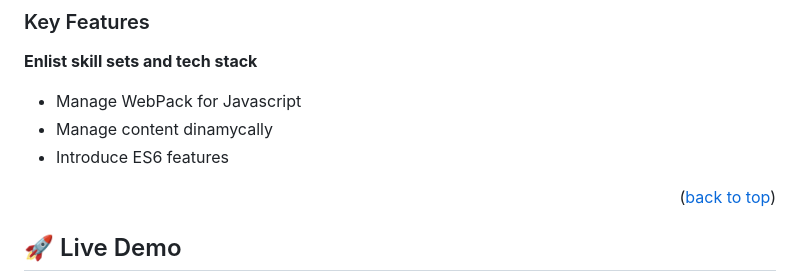
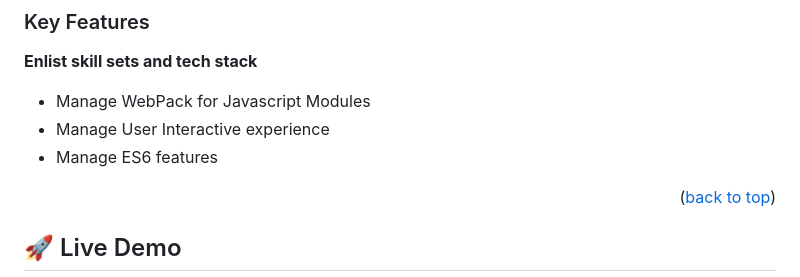
Before and after one commit to LarryIVC/ToDoList-webpack, a Markdown page: README.md, the part around the change. Rendered like a GitHub page.

```diff
--- a/README.md
+++ b/README.md
@@ -55,10 +55,9 @@
 
 **Enlist skill sets and tech stack**
 
-- Manage WebPack for Javascript
-- Manage content dinamycally
-- Introduce ES6 features
-
+- Manage WebPack for Javascript Modules
+- Manage User Interactive experience
+- Manage ES6 features
 
 <p align="right">(<a href="#readme-top">back to top</a>)</p>
 
```
